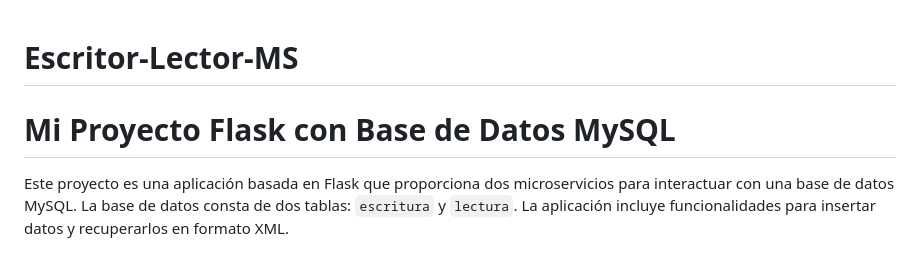
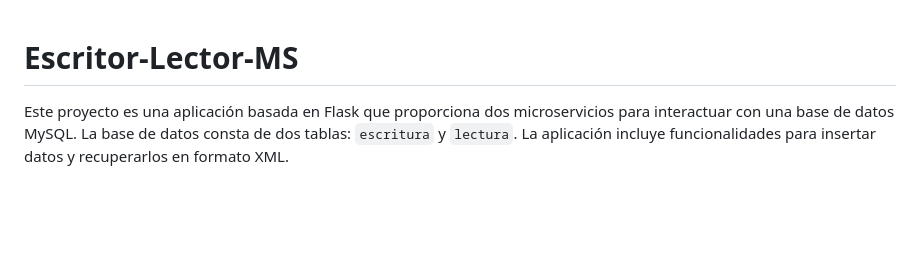
Before and after one commit to iamartinezg/Escritor-Lector-MS, a Markdown page: README.md, the part around the change. GitHub-like rendering; blank space fills up the shorter version.

```diff
--- a/README.md
+++ b/README.md
@@ -1,5 +1,4 @@
 # Escritor-Lector-MS
-# Mi Proyecto Flask con Base de Datos MySQL
 
 Este proyecto es una aplicación basada en Flask que proporciona dos microservicios para interactuar con una base de datos MySQL. La base de datos consta de dos tablas: `escritura` y `lectura`. La aplicación incluye funcionalidades para insertar datos y recuperarlos en formato XML.
 
```
